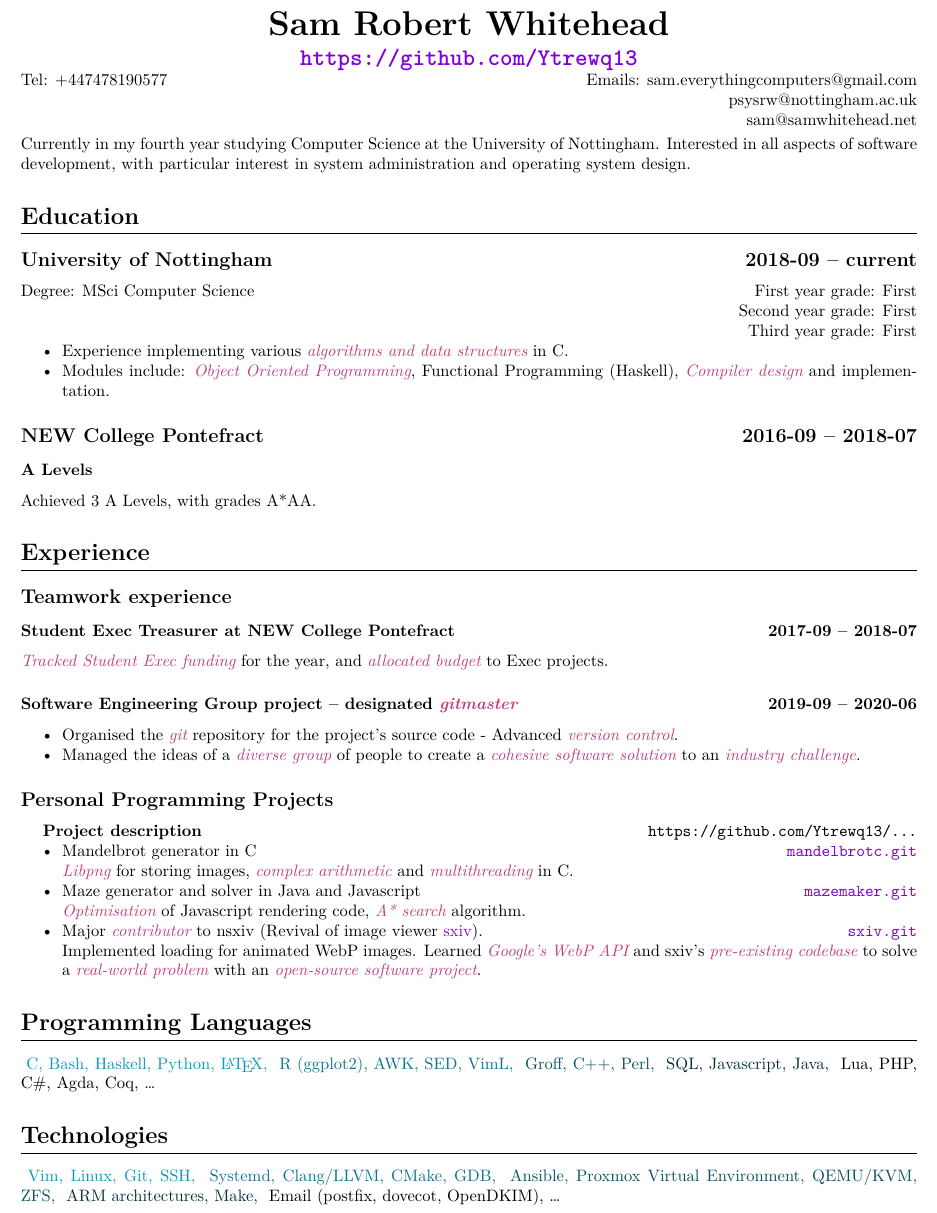
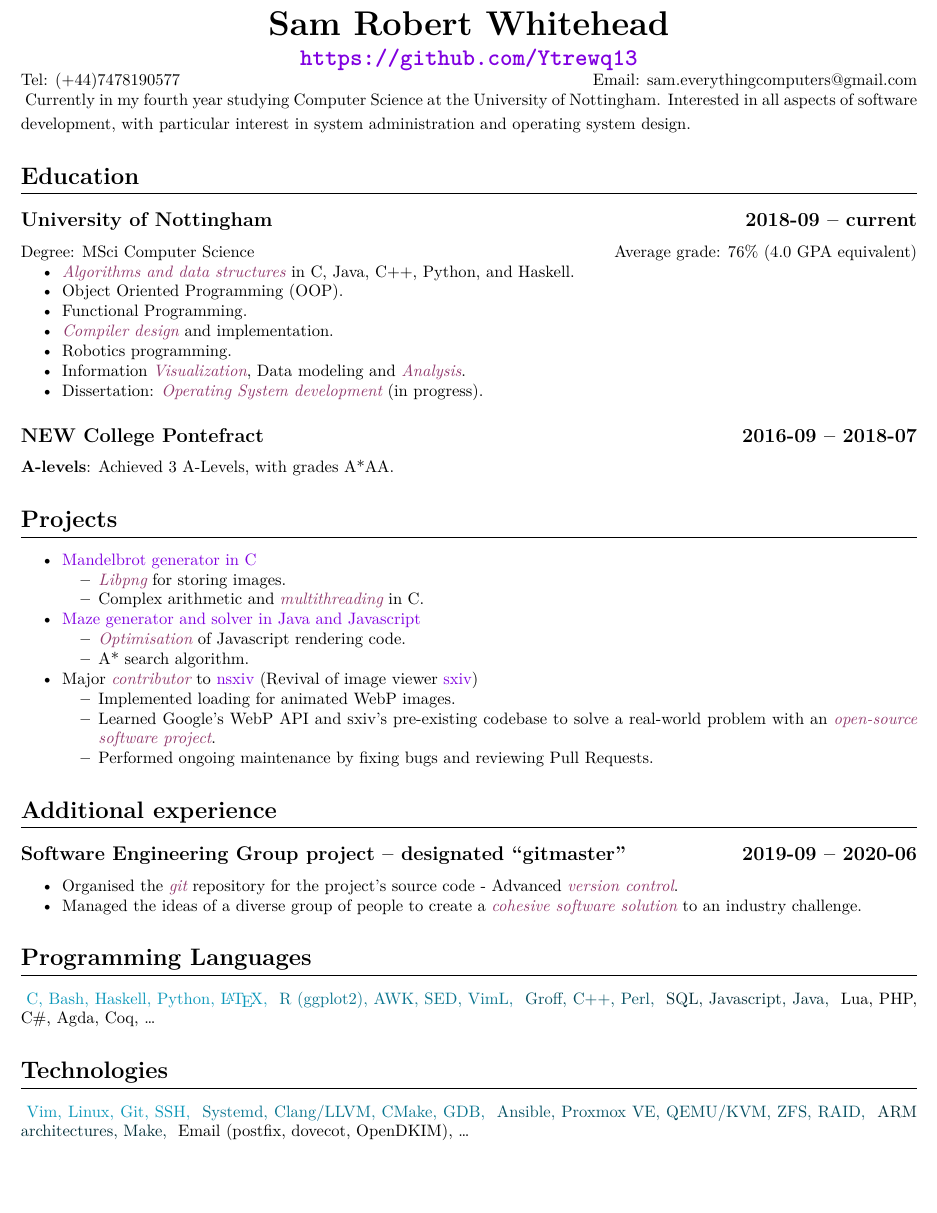
Before and after one commit to Ytrewq13/my-cv, a LaTeX CV (cv_en.tex, which reads cv_prelude.tex, master.tex): part of the page, cut so that both start at the same text, the shorter picture padded with empty space. Compiled offline with XeLaTeX; a missing font is replaced by an installed copy or a similar font.

Commit message:
Refactor according to careers centre advice

```diff
--- a/cv_prelude.tex
+++ b/cv_prelude.tex
@@ -14,7 +14,7 @@
 \usepackage{xcolor}
 
 %\definecolor{examplewhite}{RGB}{255, 255, 255}
-\definecolor{emphcol}{RGB}{192, 64, 128}
+\definecolor{emphcol}{RGB}{144, 56, 108}
 \definecolor{linkcol}{RGB}{128, 0, 224}
 
 % Programming languages colors
--- a/master.tex
+++ b/master.tex
@@ -1,5 +1,5 @@
-%! TEX root = ./cv_en.tex
-\documentclass[cv_en.tex]{subfiles}
+%! TEX root = ./cv.tex
+\documentclass[cv.tex]{subfiles}
 \begin{document}
     \title{\href{https://github.com/Ytrewq13}{\texttt{https://github.com/Ytrewq13}}}
     \author{Sam Robert Whitehead}
@@ -15,17 +15,15 @@
 \begin{xcn}
     电话:
 \end{xcn}
-    +447478190577
+    (+44)7478190577
     \hfill
 \begin{xen}
-    Emails:
+    Email:
 \end{xen}
 \begin{xcn}
     电子邮件:
 \end{xcn}
     sam.everythingcomputers@gmail.com\\
-    {\raggedleft{psysrw@nottingham.ac.uk\\
-    sam@samwhitehead.net\par}}
     \vspace{1mm}
 \begin{xen}
     Currently in my fourth year studying Computer Science at the University of
@@ -52,10 +50,19 @@
 \begin{xen}
         Degree: MSci Computer Science
         \hfill
-        First year grade: First\\
-        {\raggedleft Second year grade: First\\
-        Third year grade: First\par}
+        Average grade: 76\% (4.0 GPA equivalent)
 \end{xen}
 \begin{xcn}
         学士，专业：计算机科学
         \hfill
+        GPA: 4.0
+\end{xcn}
+        \begin{itemize}
+\begin{xen}
+            \item \emph{Algorithms and data structures} in C, Java, C++,
+                Python, and Haskell.
+\end{xen}
+\begin{xcn}
+            % Algorithms and data structures in C, Java, C++, Python, and
+            % Haskell.
+            \item C、Java、C++、Python 和 Haskell 中的\emphcn{算法和数据结构}。
@@ -65,6 +69,3 @@
 \end{xcn}
 \begin{xen}
-        \begin{itemize}
-            \item Experience implementing various \emph{algorithms and data
-                structures} in C.
-            \item Modules include: \emph{Object Oriented Programming},
+            \item Object Oriented Programming (OOP).
@@ -83 +75,39 @@
+            \item 面向对象编程。
+\end{xcn}
+\begin{xen}
+            \item Functional Programming.
+\end{xen}
+\begin{xcn}
+            % Functional Programming.
+            \item 函数式编程。
+\end{xcn}
+\begin{xen}
+            \item \emph{Compiler design} and implementation.
+\end{xen}
+\begin{xcn}
+            % Compiler design and implementation.
+            \item \emphcn{编译器设计}与实现。
+\end{xcn}
+\begin{xen}
+            \item Robotics programming.
+\end{xen}
+\begin{xcn}
+            % Robotics programming.
+            \item 机器人编程。
+\end{xcn}
+\begin{xen}
+            \item Information \emph{Visualization}, Data modeling and
+                \emph{Analysis}.
+\end{xen}
+\begin{xcn}
+            % Information Visualization, Data modeling and Analysis.
+            \item 信息\emphcn{可视化}、数据建模与\emphcn{分析}。
+\end{xcn}
+\begin{xen}
+            \item Dissertation: \emph{Operating System development} (in
+                progress).
+\end{xen}
+\begin{xcn}
+            \item 论文：\emphcn{操作系统开发}（进行中）。
+\end{xcn}
         \end{itemize}
@@ -85,3 +114,4 @@
 \begin{xen}
     \subsection{NEW College Pontefract
         \hfill 2016-09 -- 2018-07}
+        \textbf{A-levels}: Achieved 3 A-Levels, with grades A*AA.
@@ -99,8 +127,7 @@
 \begin{xcn}
         \subsection{新大学Pontefract
             \hfill 2016年09月 --- 2018年07月}
-            \subsubsection{A Levels}
-            实现了3个A-Level，成绩是A*AA
+            \textbf{A-levels}: 实现了3个A-Level，成绩是A*AA
 \end{xcn}
 %\begin{xen}
 %   \subsection{Kettlethorpe High School
@@ -114,4 +141,3 @@
 %      有5个A*成绩和5个A成绩
 %\end{xcn}
 \begin{xen}
-\section{Experience}
@@ -117,0 +159,2 @@
+        \item \emph{Libpng} for storing images.
+        \item Complex arithmetic and \emph{multithreading} in C.
@@ -118,38 +172,52 @@
+\begin{xen}
+    \begin{itemize}
+        \item \emph{Optimisation} of Javascript rendering code.
+        \item A* search algorithm.
+    \end{itemize}
+\end{xen}
+\begin{xcn}
+    -- JavaScript呈现功能的\emphcn{优化}，A *搜索算法
+\end{xcn}
+\begin{xen}
+            \item Major \emph{contributor} to
+                \href{https://github.com/nsxiv/nsxiv.git}{nsxiv} (Revival of
+                image viewer \href{https://github.com/muennich/sxiv}{sxiv})
+\end{xen}
+\begin{xcn}
+            \item \href{https://github.com/nsxiv/nsxiv.git}{nsxiv} 的主要贡献者（图像查看器 \href{https://github.com/muennich/sxiv}{sxiv} 的复兴）
+\end{xcn}
+\begin{xen}
+\begin{itemize}
+    \item Implemented loading for animated WebP images.
+    \item Learned Google's WebP API and sxiv's pre-existing codebase to solve a
+        real-world problem with an \emph{open-source software project}.
+    \item Performed ongoing maintenance by fixing bugs and reviewing Pull
+        Requests.
+\end{itemize}
+\end{xen}
+\begin{xcn}
+    -- 学习了\emphcn{Google的WebP API}和sxiv的\emphcn{预先存在的代码库}，
+    以通过\emphcn{开源软件项目}解决\emphcn{现实世界的问题}
+\end{xcn}
+        \end{itemize}
+\begin{xen}
+\section{Additional experience}
 \end{xen}
 \begin{xcn}
 \section{经历}
 \end{xcn}
 \begin{xen}
-    \subsection{Teamwork experience}
-\end{xen}
-\begin{xcn}
-    \subsection{团队合作经验}
-\end{xcn}
-\begin{xen}
-        \subsubsection{Student Exec Treasurer at NEW College Pontefract
-        \hfill 2017-09 -- 2018-07}
-                \emph{Tracked Student Exec funding} for the year, and
-                \emph{allocated budget} to Exec projects.
-\end{xen}
-\begin{xcn}
-        \subsubsection{新大学Pontefract的学生主管司库 % Student Exec Treasurer at NEW College Pontefract
-        \hfill 2017年09月 -- 2018年07月}
-                \emphcn{跟踪了年度支出}
-                \emphcn{为项目分配了预算}
-\end{xcn}
-\begin{xen}
-        \subsubsection{Software Engineering Group project -- designated \emph{gitmaster}
+    \subsection{Software Engineering Group project -- designated ``gitmaster''
     \hfill 2019-09 -- 2020-06}
         \begin{itemize}
-                \item Organised the \emph{git} repository for the project's
-                    source code - Advanced \emph{version control}.
-                \item Managed the ideas of a \emph{diverse group} of people to
-                    create a \emph{cohesive software solution} to an
-                    \emph{industry challenge}.
+            \item Organised the \emph{git} repository for the project's source
+                code - Advanced \emph{version control}.
+            \item Managed the ideas of a diverse group of people to create a
+                \emph{cohesive software solution} to an industry challenge.
         \end{itemize}
 \end{xen}
 \begin{xcn}
-        \subsubsection{软件工程小组项目 -- \emphcn{版本控制}主管
+    \subsection{软件工程小组项目 -- \emphcn{版本控制}主管
     \hfill 2019年09月 -- 2020年06月}
         \begin{itemize}
             \item 为该项目的\emphcn{git}存储库进行了组织
@@ -158,63 +226,16 @@
                 创建一个\emphcn{内聚软件解决方案} \emphcn{行业挑战}。
         \end{itemize}
 \end{xcn}
-\begin{xen}
-    \subsection{Personal Programming Projects}
-        \hspace{1em} \textbf{Project description}
-\end{xen}
-\begin{xcn}
-    \subsection{个人编项目} % Personal Programming Projects
-        \hspace{1em} \textbf{项目介绍} % Project description
-\end{xcn}
-        \hfill
-        \texttt{https://github.com/Ytrewq13/...}
-        \begin{itemize}
-\begin{xen}
-            \item Mandelbrot generator in C
-\end{xen}
-\begin{xcn}
-            \item 曼的布罗特渲染器的C
-\end{xcn}
-                \hfill
-                \href{https://github.com/Ytrewq13/mandelbrotc.git}{\texttt{mandelbrotc.git}}
-\begin{xen}
-    \\ \emph{Libpng} for storing images, \emph{complex arithmetic} and
-    \emph{multithreading} in C.
-\end{xen}
-\begin{xcn}
-    \\ \emphcn{Libpng}用于在C中存储图像，\emphcn{复杂的算术}和\emphcn{多线程}
-\end{xcn}
-\begin{xen}
-            \item Maze generator and solver in Java and Javascript
-\end{xen}
-\begin{xcn}
-            \item 迷宫发生器和求解器的Java和Javascript
-\end{xcn}
-                \hfill
-                \href{https://github.com/Ytrewq13/mazemaker.git}{\texttt{mazemaker.git}}
-\begin{xen}
-    \\ \emph{Optimisation} of Javascript rendering code, \emph{A* search}
-    algorithm.
-\end{xen}
-\begin{xcn}
-    \\ JavaScript呈现功能的\emphcn{优化}，A *搜索算法
-\end{xcn}
-\begin{xen}
-            \item Major \emph{contributor} to nsxiv (Revival of image viewer \href{https://github.com/muennich/sxiv}{sxiv}).
+%\begin{xen}
+%    \subsection{Personal Programming Projects}
+%        \hspace{1em} \textbf{Project description}
+%\end{xen}
 %\begin{xcn}
-%            \item C中的WebP图像加载器（sxiv图像查看器的扩展）
+%    \subsection{个人编项目} % Personal Programming Projects
+%        \hspace{1em} \textbf{项目介绍} % Project description
 %\end{xcn}
-                \hfill
-                \href{https://github.com/nsxiv/nsxiv.git}{\texttt{sxiv.git}}
-    \\ Implemented loading for animated WebP images. Learned \emph{Google's WebP API} and sxiv's \emph{pre-existing codebase}
-    to solve a \emph{real-world problem} with an \emph{open-source software
-    project}.
-\end{xen}
-%\begin{xcn}
-%    \\ 学习了\emphcn{Google的WebP API}和sxiv的\emphcn{预先存在的代码库}，
-%    以通过\emphcn{开源软件项目}解决\emphcn{现实世界的问题}
-%\end{xcn}
-        \end{itemize}
+%        \hfill
+%        \texttt{https://github.com/Ytrewq13/...}
 \begin{xen}
 \section{Programming Languages}
 \end{xen}
@@ -266,9 +287,10 @@
     GDB,
 }\langc{
     Ansible,
-    Proxmox Virtual Environment,
+    Proxmox VE,
     QEMU/KVM,
     ZFS,
+    RAID,
 }\langd{
     ARM architectures,
     Make,
```
Also changed, not shown: master.tex (43 more changed lines), 3 other files. Lines whose indentation alone changed are shown as unchanged.
